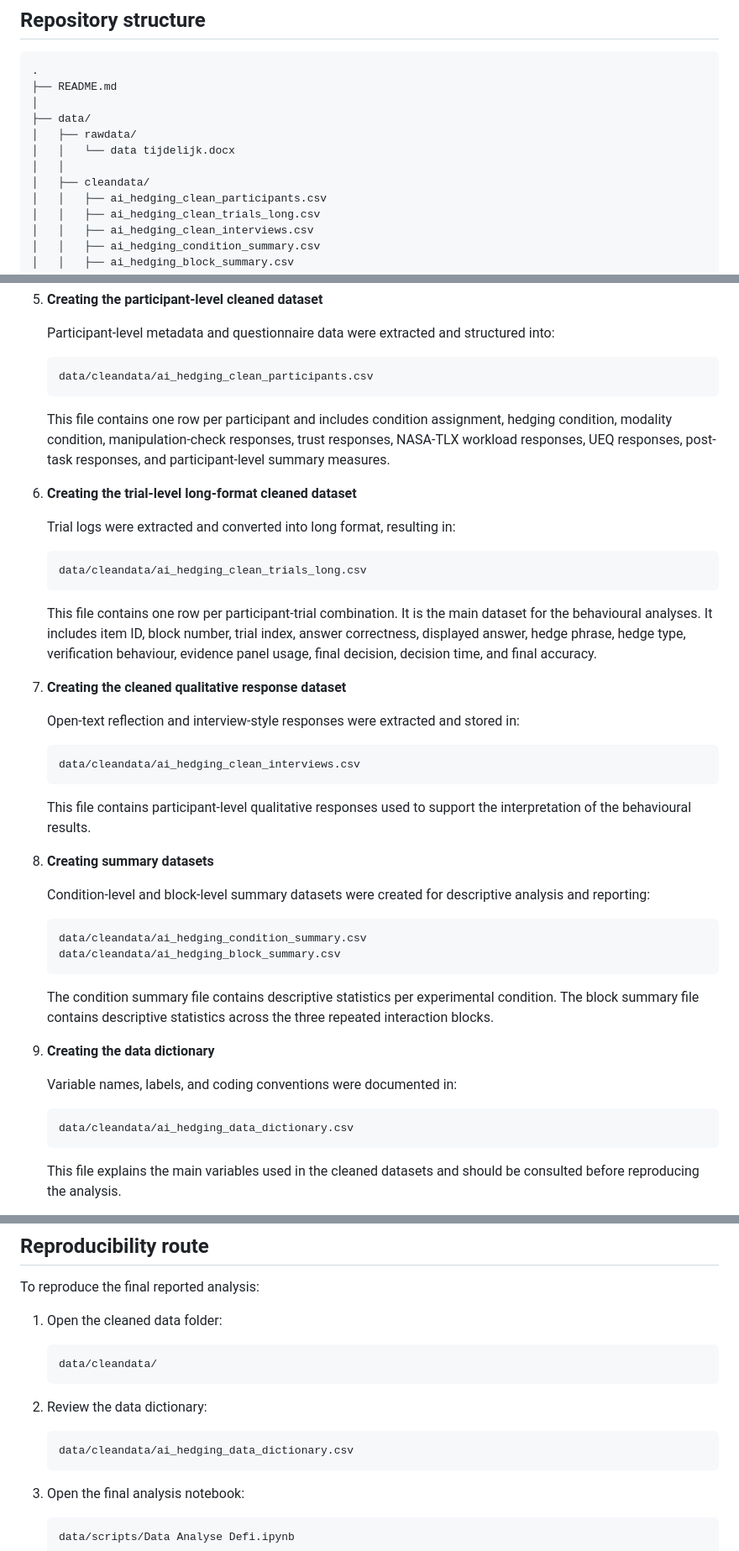
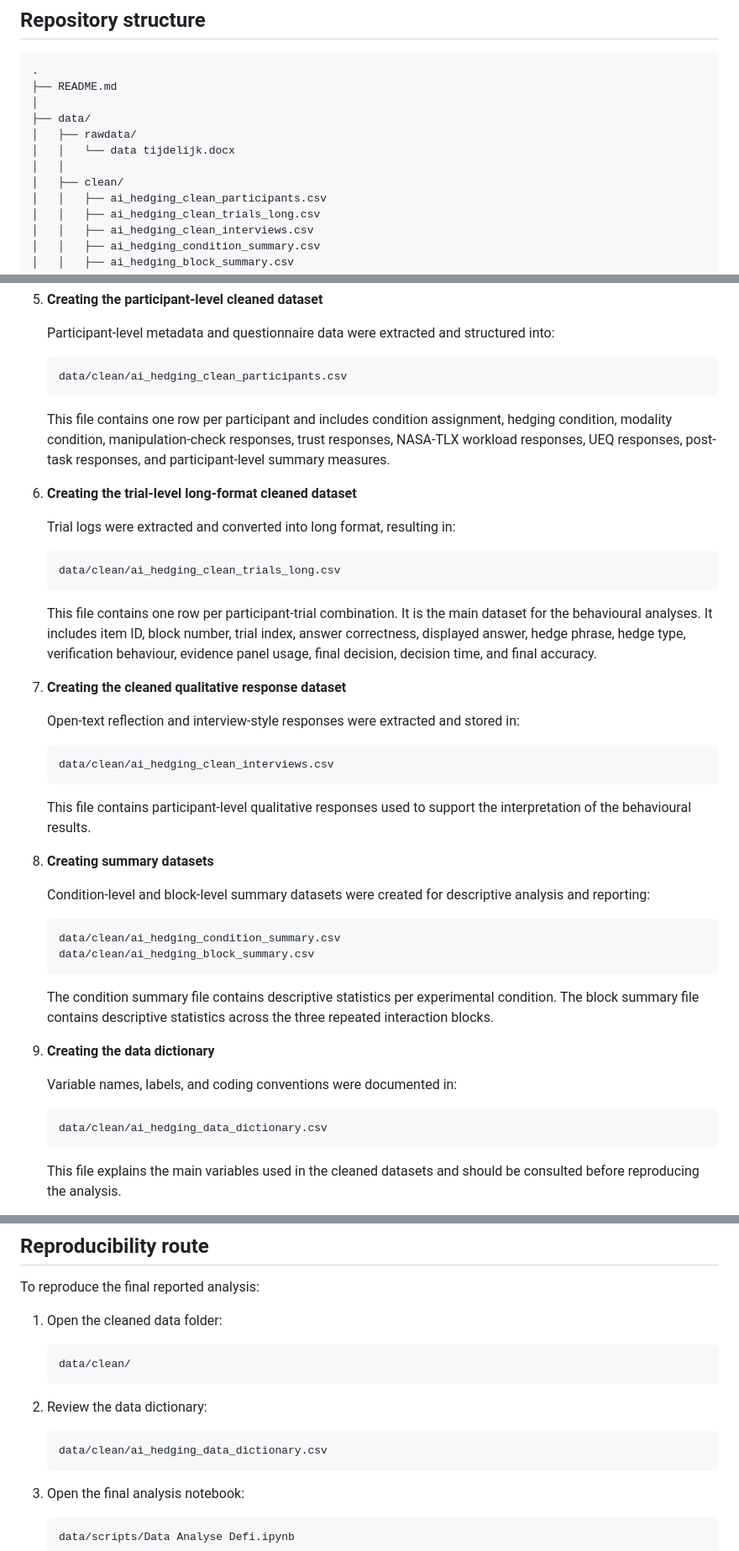
Before and after one commit to MandyDamsteegt/Master_Thesis, a Markdown page: README.md, 3 parts joined by grey strips. Shown at 84% size. Rendered like a GitHub page.

````diff
--- a/README.md
+++ b/README.md
@@ -81,7 +81,7 @@ The final sample consisted of **72 participants**, with **18 participants per co
 │   ├── rawdata/
 │   │   └── data tijdelijk.docx
 │   │
-│   ├── cleandata/
+│   ├── clean/
 │   │   ├── ai_hedging_clean_participants.csv
 │   │   ├── ai_hedging_clean_trials_long.csv
 │   │   ├── ai_hedging_clean_interviews.csv
@@ -412,7 +412,7 @@ The cleaning and preparation process consisted of the following steps:
    Participant-level metadata and questionnaire data were extracted and structured into:
 
    ```text
-   data/cleandata/ai_hedging_clean_participants.csv
+   data/clean/ai_hedging_clean_participants.csv
    ```
 
    This file contains one row per participant and includes condition assignment, hedging condition, modality condition, manipulation-check responses, trust responses, NASA-TLX workload responses, UEQ responses, post-task responses, and participant-level summary measures.
@@ -422,7 +422,7 @@ The cleaning and preparation process consisted of the following steps:
    Trial logs were extracted and converted into long format, resulting in:
 
    ```text
-   data/cleandata/ai_hedging_clean_trials_long.csv
+   data/clean/ai_hedging_clean_trials_long.csv
    ```
 
    This file contains one row per participant-trial combination. It is the main dataset for the behavioural analyses. It includes item ID, block number, trial index, answer correctness, displayed answer, hedge phrase, hedge type, verification behaviour, evidence panel usage, final decision, decision time, and final accuracy.
@@ -432,7 +432,7 @@ The cleaning and preparation process consisted of the following steps:
    Open-text reflection and interview-style responses were extracted and stored in:
 
    ```text
-   data/cleandata/ai_hedging_clean_interviews.csv
+   data/clean/ai_hedging_clean_interviews.csv
    ```
 
    This file contains participant-level qualitative responses used to support the interpretation of the behavioural results.
@@ -442,8 +442,8 @@ The cleaning and preparation process consisted of the following steps:
    Condition-level and block-level summary datasets were created for descriptive analysis and reporting:
 
    ```text
-   data/cleandata/ai_hedging_condition_summary.csv
-   data/cleandata/ai_hedging_block_summary.csv
+   data/clean/ai_hedging_condition_summary.csv
+   data/clean/ai_hedging_block_summary.csv
    ```
 
    The condition summary file contains descriptive statistics per experimental condition. The block summary file contains descriptive statistics across the three repeated interaction blocks.
@@ -453,7 +453,7 @@ The cleaning and preparation process consisted of the following steps:
    Variable names, labels, and coding conventions were documented in:
 
    ```text
-   data/cleandata/ai_hedging_data_dictionary.csv
+   data/clean/ai_hedging_data_dictionary.csv
    ```
 
    This file explains the main variables used in the cleaned datasets and should be consulted before reproducing the analysis.
@@ -718,13 +718,13 @@ To reproduce the final reported analysis:
 1. Open the cleaned data folder:
 
    ```text
-   data/cleandata/
+   data/clean/
    ```
 
 2. Review the data dictionary:
 
    ```text
-   data/cleandata/ai_hedging_data_dictionary.csv
+   data/clean/ai_hedging_data_dictionary.csv
    ```
 
 3. Open the final analysis notebook:
````
Also changed, not shown: other parts of README.md (+5 -5 lines).
